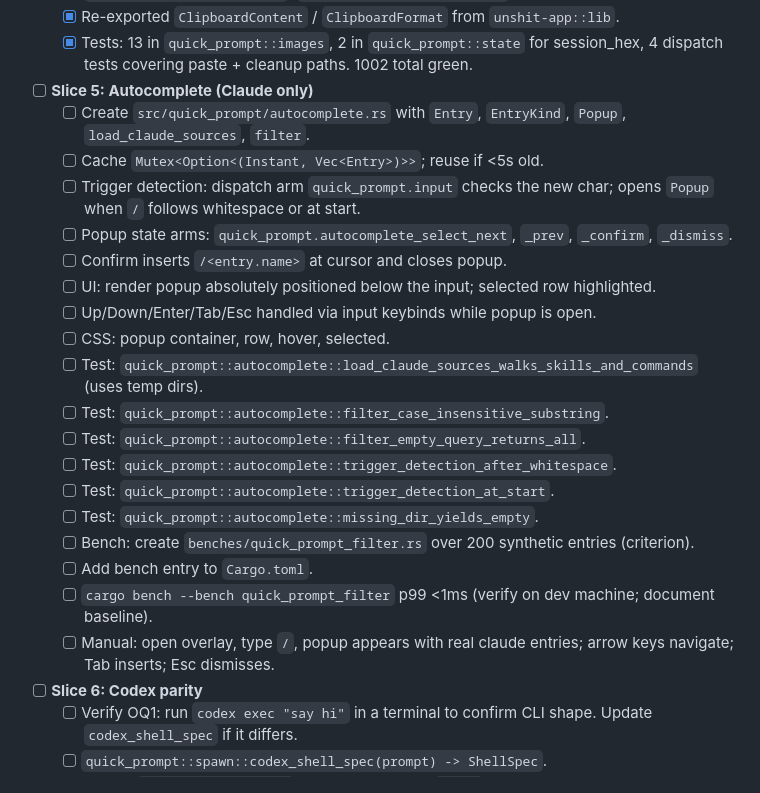
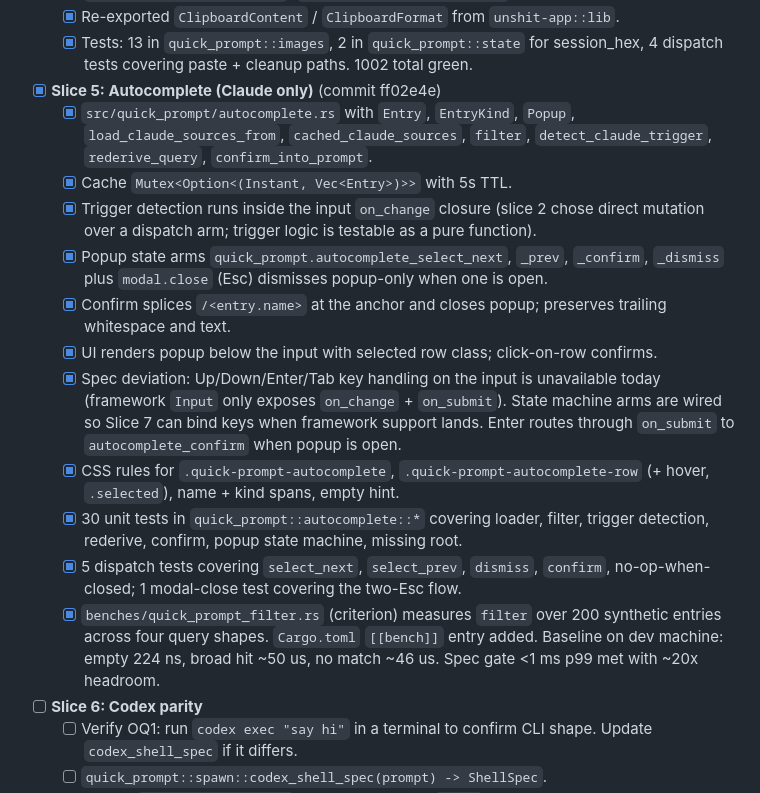
Before and after one commit to alangmartini/unshit-agentic-terminal-manager, a Markdown page: tasks/todo.md, the part around the change. Rendered like a GitHub page.

Commit message:
docs(quick-prompt): mark slice 5 autocomplete complete in todo

```diff
--- a/tasks/todo.md
+++ b/tasks/todo.md
@@ -105,25 +105,18 @@ Implementation checklist derived from `tasks/plan.md`. Check items off as they l
   - [x] Re-exported `ClipboardContent` / `ClipboardFormat` from `unshit-app::lib`.
   - [x] Tests: 13 in `quick_prompt::images`, 2 in `quick_prompt::state` for session_hex, 4 dispatch tests covering paste + cleanup paths. 1002 total green.
 
-- [ ] **Slice 5: Autocomplete (Claude only)**
-  - [ ] Create `src/quick_prompt/autocomplete.rs` with `Entry`, `EntryKind`, `Popup`, `load_claude_sources`, `filter`.
-  - [ ] Cache `Mutex<Option<(Instant, Vec<Entry>)>>`; reuse if <5s old.
-  - [ ] Trigger detection: dispatch arm `quick_prompt.input` checks the new char; opens `Popup` when `/` follows whitespace or at start.
-  - [ ] Popup state arms: `quick_prompt.autocomplete_select_next`, `_prev`, `_confirm`, `_dismiss`.
-  - [ ] Confirm inserts `/<entry.name>` at cursor and closes popup.
-  - [ ] UI: render popup absolutely positioned below the input; selected row highlighted.
-  - [ ] Up/Down/Enter/Tab/Esc handled via input keybinds while popup is open.
-  - [ ] CSS: popup container, row, hover, selected.
-  - [ ] Test: `quick_prompt::autocomplete::load_claude_sources_walks_skills_and_commands` (uses temp dirs).
-  - [ ] Test: `quick_prompt::autocomplete::filter_case_insensitive_substring`.
-  - [ ] Test: `quick_prompt::autocomplete::filter_empty_query_returns_all`.
-  - [ ] Test: `quick_prompt::autocomplete::trigger_detection_after_whitespace`.
-  - [ ] Test: `quick_prompt::autocomplete::trigger_detection_at_start`.
-  - [ ] Test: `quick_prompt::autocomplete::missing_dir_yields_empty`.
-  - [ ] Bench: create `benches/quick_prompt_filter.rs` over 200 synthetic entries (criterion).
-  - [ ] Add bench entry to `Cargo.toml`.
-  - [ ] `cargo bench --bench quick_prompt_filter` p99 <1ms (verify on dev machine; document baseline).
-  - [ ] Manual: open overlay, type `/`, popup appears with real claude entries; arrow keys navigate; Tab inserts; Esc dismisses.
+- [x] **Slice 5: Autocomplete (Claude only)** (commit ff02e4e)
+  - [x] `src/quick_prompt/autocomplete.rs` with `Entry`, `EntryKind`, `Popup`, `load_claude_sources_from`, `cached_claude_sources`, `filter`, `detect_claude_trigger`, `rederive_query`, `confirm_into_prompt`.
+  - [x] Cache `Mutex<Option<(Instant, Vec<Entry>)>>` with 5s TTL.
+  - [x] Trigger detection runs inside the input `on_change` closure (slice 2 chose direct mutation over a dispatch arm; trigger logic is testable as a pure function).
+  - [x] Popup state arms `quick_prompt.autocomplete_select_next`, `_prev`, `_confirm`, `_dismiss` plus `modal.close` (Esc) dismisses popup-only when one is open.
+  - [x] Confirm splices `/<entry.name>` at the anchor and closes popup; preserves trailing whitespace and text.
+  - [x] UI renders popup below the input with selected row class; click-on-row confirms.
+  - [x] Spec deviation: Up/Down/Enter/Tab key handling on the input is unavailable today (framework `Input` only exposes `on_change` + `on_submit`). State machine arms are wired so Slice 7 can bind keys when framework support lands. Enter routes through `on_submit` to `autocomplete_confirm` when popup is open.
+  - [x] CSS rules for `.quick-prompt-autocomplete`, `.quick-prompt-autocomplete-row` (+ hover, `.selected`), name + kind spans, empty hint.
+  - [x] 30 unit tests in `quick_prompt::autocomplete::*` covering loader, filter, trigger detection, rederive, confirm, popup state machine, missing root.
+  - [x] 5 dispatch tests covering `select_next`, `select_prev`, `dismiss`, `confirm`, no-op-when-closed; 1 modal-close test covering the two-Esc flow.
+  - [x] `benches/quick_prompt_filter.rs` (criterion) measures `filter` over 200 synthetic entries across four query shapes. `Cargo.toml` `[[bench]]` entry added. Baseline on dev machine: empty 224 ns, broad hit ~50 us, no match ~46 us. Spec gate <1 ms p99 met with ~20x headroom.
 
 - [ ] **Slice 6: Codex parity**
   - [ ] Verify OQ1: run `codex exec "say hi"` in a terminal to confirm CLI shape. Update `codex_shell_spec` if it differs.
```
